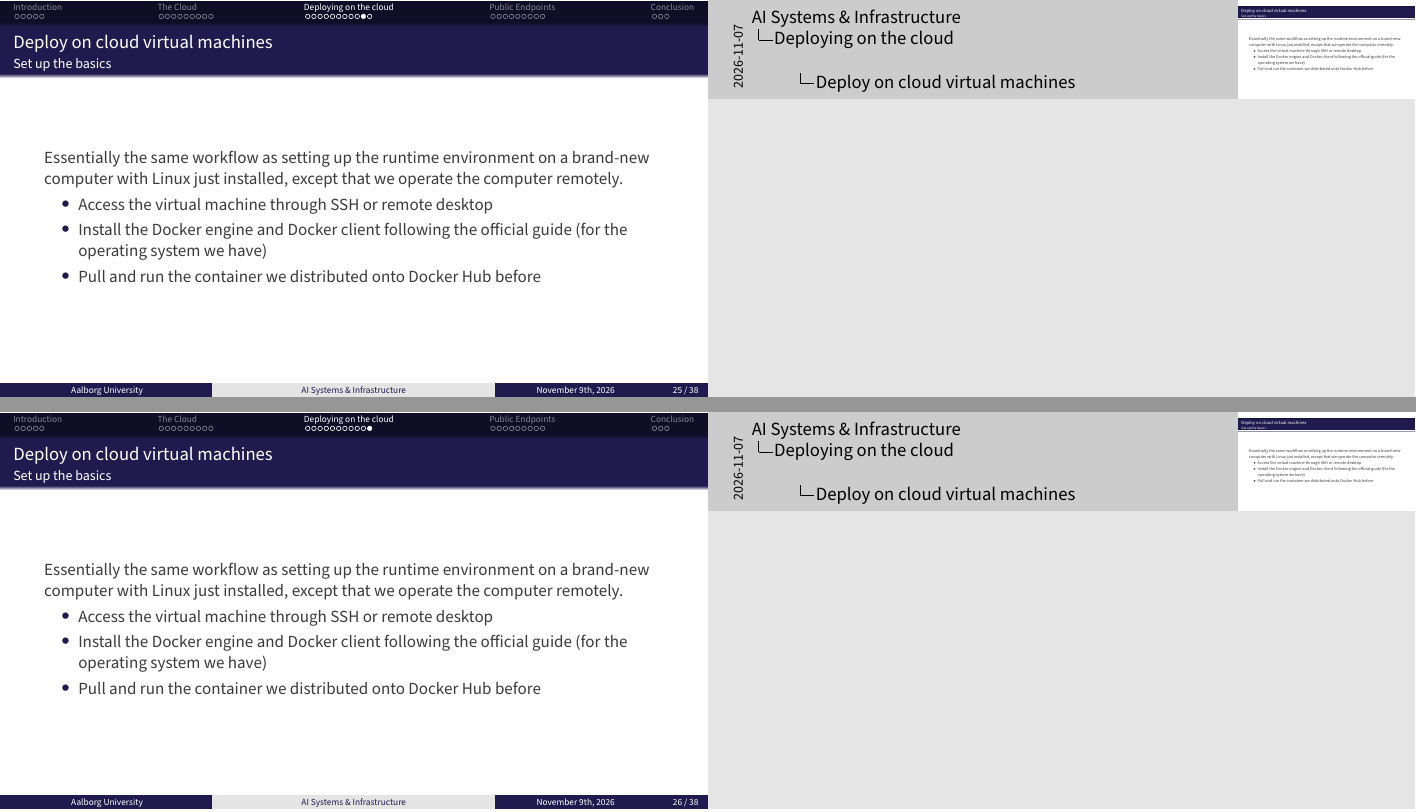
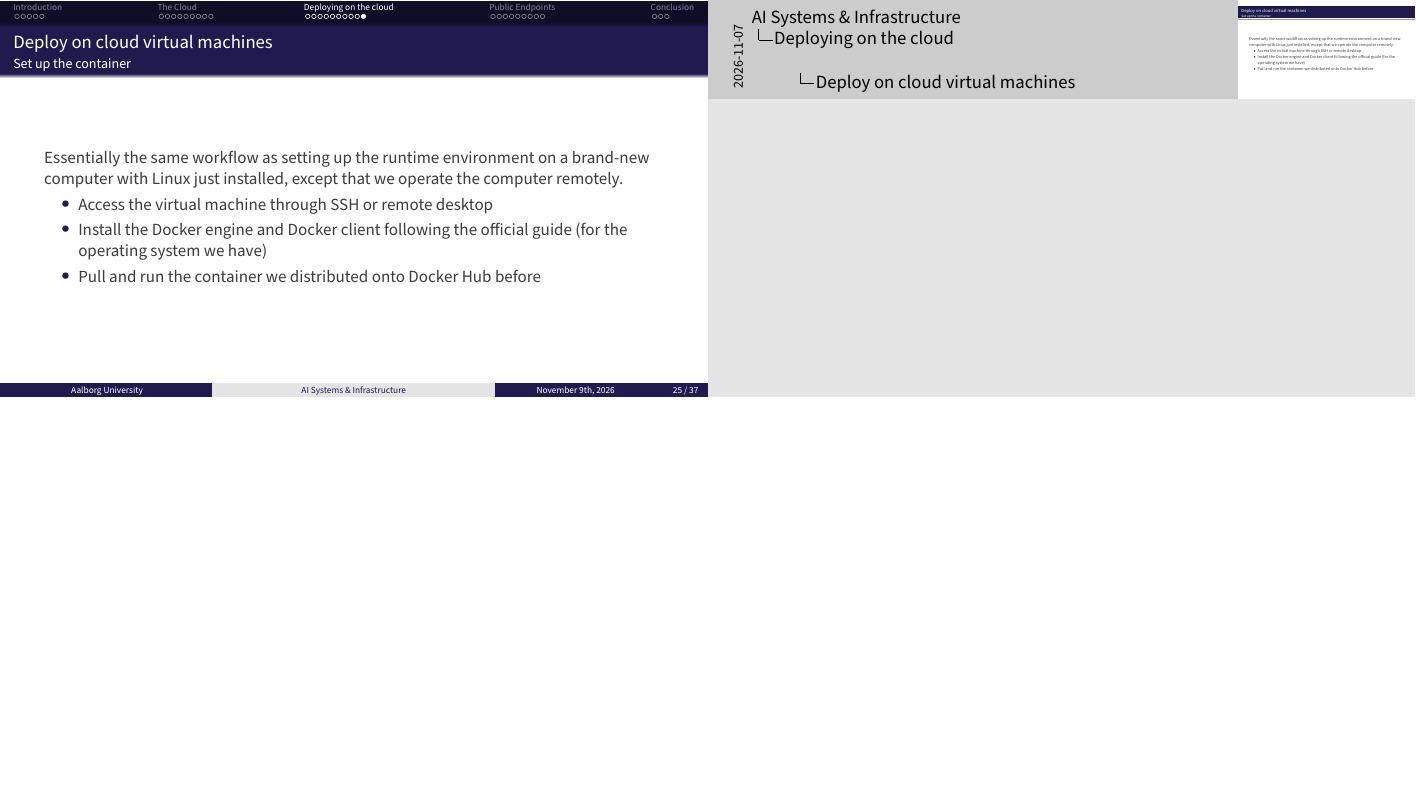
Before and after one commit to AI-Systems-Infrastructure/slides-b-4, LaTeX slides (main.tex): pages 26 and 27 of 40 before the commit and page 26 of 39 after it, the two joined at a grey line, the shorter picture padded with empty space. Compiled offline with pdfLaTeX.

Commit message:
fix: remove the duplicated virtual machine setup frame
- remove the second copy of the deploy on cloud virtual machines setup frame
- rename the remaining frame's subtitle to set up the container

```diff
--- a/main.tex
+++ b/main.tex
@@ -330,7 +330,7 @@ subsubsectionstyle=show/shaded/hide]
 \end{frame}
 
 
-\begin{frame}{Deploy on cloud virtual machines}{Set up the basics}
+\begin{frame}{Deploy on cloud virtual machines}{Set up the container}
   Essentially the same workflow as setting up the runtime environment on a brand-new computer with Linux just installed, except that we operate the computer remotely.
 
   \begin{itemize}
@@ -341,20 +341,6 @@ subsubsectionstyle=show/shaded/hide]
 \note{
 }
 \end{frame}
-
-
-\begin{frame}{Deploy on cloud virtual machines}{Set up the basics}
-  Essentially the same workflow as setting up the runtime environment on a brand-new computer with Linux just installed, except that we operate the computer remotely.
-
-  \begin{itemize}
-    \item Access the virtual machine through SSH or remote desktop
-    \item Install the Docker engine and Docker client following the official guide (for the operating system we have)
-    \item Pull and run the container we distributed onto Docker Hub before
-  \end{itemize}
-\note{
-}
-\end{frame}
-
 
 
 \section{Public Endpoints}
```
